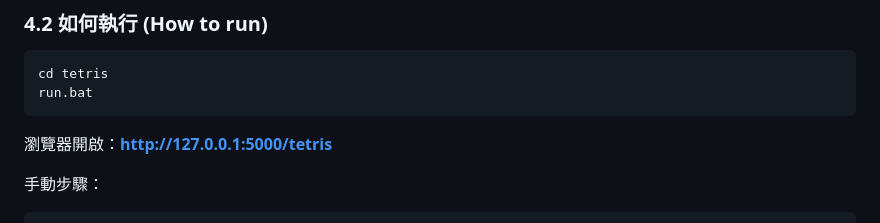
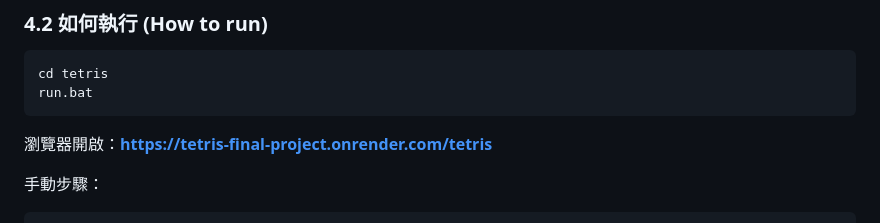
Before and after one commit to Taupas/tetris-final-project, a Markdown page: README.md, the part around the change. GitHub-like rendering.

````diff
--- a/README.md
+++ b/README.md
@@ -205,7 +205,7 @@ cd tetris
 run.bat
 ```
 
-瀏覽器開啟：**http://127.0.0.1:5000/tetris**
+瀏覽器開啟：**https://tetris-final-project.onrender.com/tetris**
 
 手動步驟：
 
````
